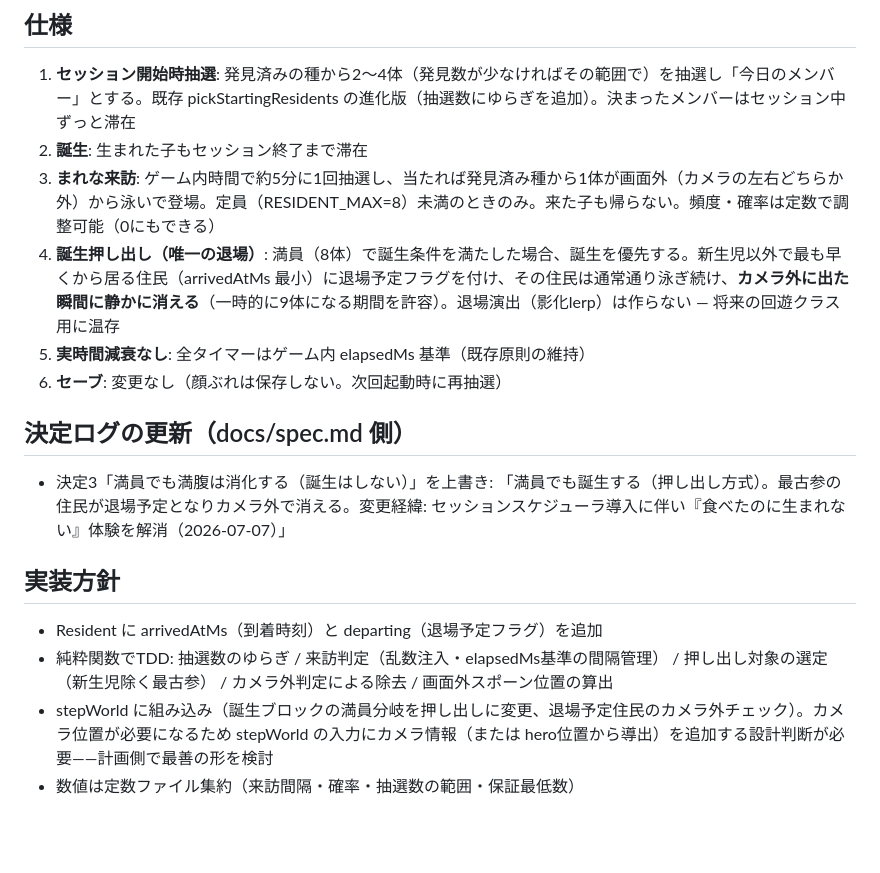
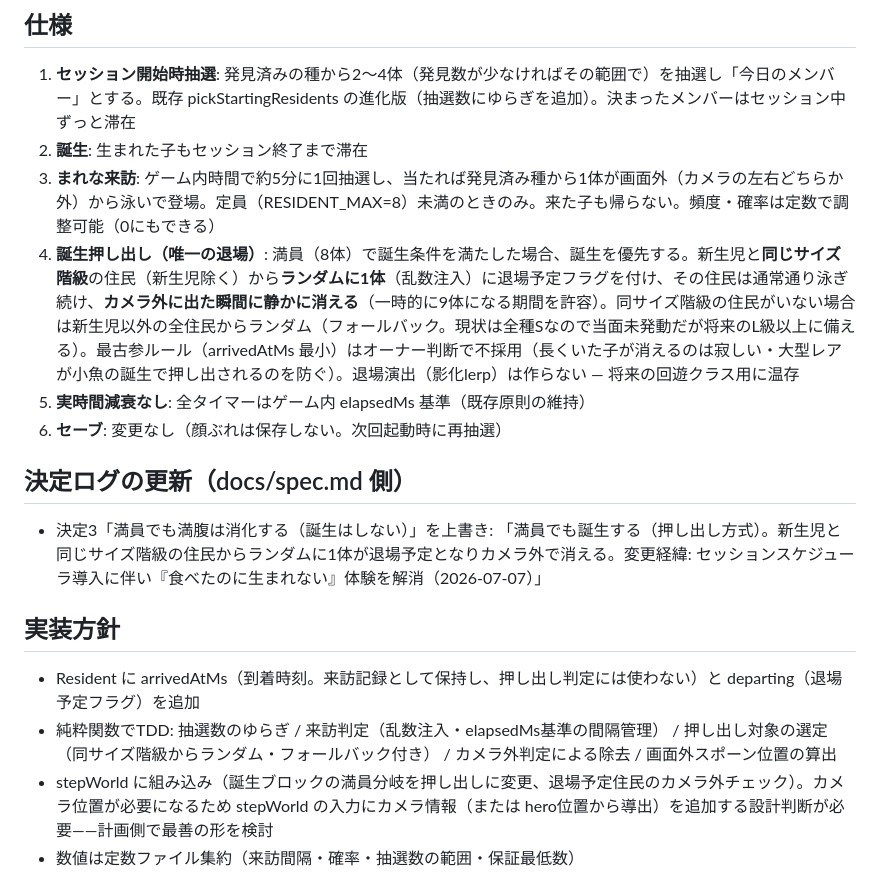
Before and after one commit to fmzu/hakoniwa-aquarium, a Markdown page: docs/design/2026-07-07-session-roster.md, the part around the change. Rendered like a GitHub page; blank space fills up the shorter version.

Commit message:
docs: 押し出し対象を同サイズ階級からのランダム選定に変更
Co-Authored-By: Claude Fable 5 <noreply@anthropic.com>

```diff
--- a/docs/design/2026-07-07-session-roster.md
+++ b/docs/design/2026-07-07-session-roster.md
@@ -13,18 +13,18 @@
 1. **セッション開始時抽選**: 発見済みの種から2〜4体（発見数が少なければその範囲で）を抽選し「今日のメンバー」とする。既存 pickStartingResidents の進化版（抽選数にゆらぎを追加）。決まったメンバーはセッション中ずっと滞在
 2. **誕生**: 生まれた子もセッション終了まで滞在
 3. **まれな来訪**: ゲーム内時間で約5分に1回抽選し、当たれば発見済み種から1体が画面外（カメラの左右どちらか外）から泳いで登場。定員（RESIDENT_MAX=8）未満のときのみ。来た子も帰らない。頻度・確率は定数で調整可能（0にもできる）
-4. **誕生押し出し（唯一の退場）**: 満員（8体）で誕生条件を満たした場合、誕生を優先する。新生児以外で最も早くから居る住民（arrivedAtMs 最小）に退場予定フラグを付け、その住民は通常通り泳ぎ続け、**カメラ外に出た瞬間に静かに消える**（一時的に9体になる期間を許容）。退場演出（影化lerp）は作らない — 将来の回遊クラス用に温存
+4. **誕生押し出し（唯一の退場）**: 満員（8体）で誕生条件を満たした場合、誕生を優先する。新生児と**同じサイズ階級**の住民（新生児除く）から**ランダムに1体**（乱数注入）に退場予定フラグを付け、その住民は通常通り泳ぎ続け、**カメラ外に出た瞬間に静かに消える**（一時的に9体になる期間を許容）。同サイズ階級の住民がいない場合は新生児以外の全住民からランダム（フォールバック。現状は全種Sなので当面未発動だが将来のL級以上に備える）。最古参ルール（arrivedAtMs 最小）はオーナー判断で不採用（長くいた子が消えるのは寂しい・大型レアが小魚の誕生で押し出されるのを防ぐ）。退場演出（影化lerp）は作らない — 将来の回遊クラス用に温存
 5. **実時間減衰なし**: 全タイマーはゲーム内 elapsedMs 基準（既存原則の維持）
 6. **セーブ**: 変更なし（顔ぶれは保存しない。次回起動時に再抽選）
 
 ## 決定ログの更新（docs/spec.md 側）
 
-- 決定3「満員でも満腹は消化する（誕生はしない）」を上書き: 「満員でも誕生する（押し出し方式）。最古参の住民が退場予定となりカメラ外で消える。変更経緯: セッションスケジューラ導入に伴い『食べたのに生まれない』体験を解消（2026-07-07）」
+- 決定3「満員でも満腹は消化する（誕生はしない）」を上書き: 「満員でも誕生する（押し出し方式）。新生児と同じサイズ階級の住民からランダムに1体が退場予定となりカメラ外で消える。変更経緯: セッションスケジューラ導入に伴い『食べたのに生まれない』体験を解消（2026-07-07）」
 
 ## 実装方針
 
-- Resident に arrivedAtMs（到着時刻）と departing（退場予定フラグ）を追加
-- 純粋関数でTDD: 抽選数のゆらぎ / 来訪判定（乱数注入・elapsedMs基準の間隔管理） / 押し出し対象の選定（新生児除く最古参） / カメラ外判定による除去 / 画面外スポーン位置の算出
+- Resident に arrivedAtMs（到着時刻。来訪記録として保持し、押し出し判定には使わない）と departing（退場予定フラグ）を追加
+- 純粋関数でTDD: 抽選数のゆらぎ / 来訪判定（乱数注入・elapsedMs基準の間隔管理） / 押し出し対象の選定（同サイズ階級からランダム・フォールバック付き） / カメラ外判定による除去 / 画面外スポーン位置の算出
 - stepWorld に組み込み（誕生ブロックの満員分岐を押し出しに変更、退場予定住民のカメラ外チェック）。カメラ位置が必要になるため stepWorld の入力にカメラ情報（または hero位置から導出）を追加する設計判断が必要——計画側で最善の形を検討
 - 数値は定数ファイル集約（来訪間隔・確率・抽選数の範囲・保証最低数）
 
```
Also changed, not shown: docs/spec.md (+2 -1 lines).
